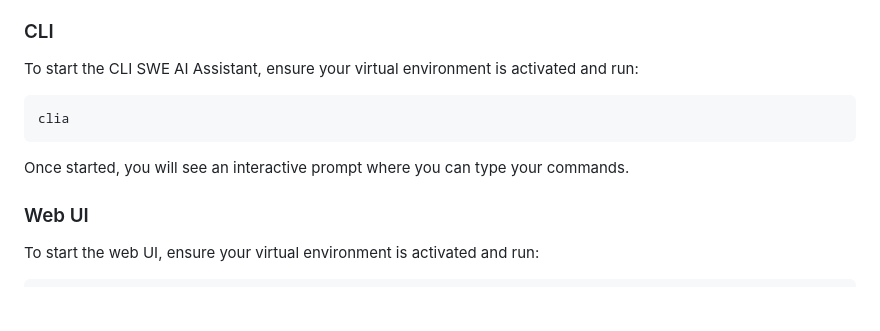
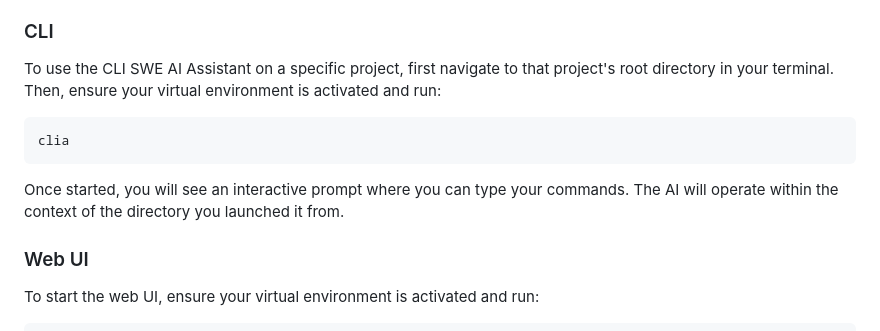
Before and after one commit to Past-da-king/clia, a Markdown page: readme.md, the part around the change. Rendered like a GitHub page; blank space fills up the shorter version.

Commit message:
docs: Clarify CLI usage instructions in README

````diff
--- a/readme.md
+++ b/readme.md
@@ -99,12 +99,12 @@ The AI's responses will often include:
 
 ### CLI
 
-To start the CLI SWE AI Assistant, ensure your virtual environment is activated and run:
+To use the CLI SWE AI Assistant on a specific project, first navigate to that project's root directory in your terminal. Then, ensure your virtual environment is activated and run:
 
 ```bash
 clia
 ```
-Once started, you will see an interactive prompt where you can type your commands.
+Once started, you will see an interactive prompt where you can type your commands. The AI will operate within the context of the directory you launched it from.
 
 ### Web UI
 
````
